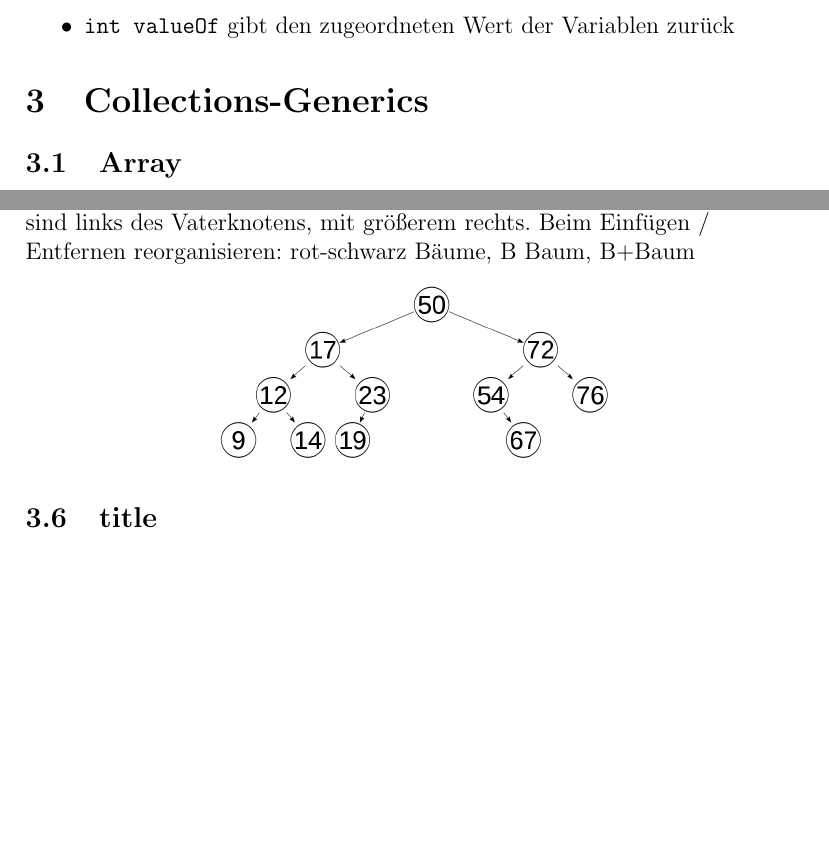
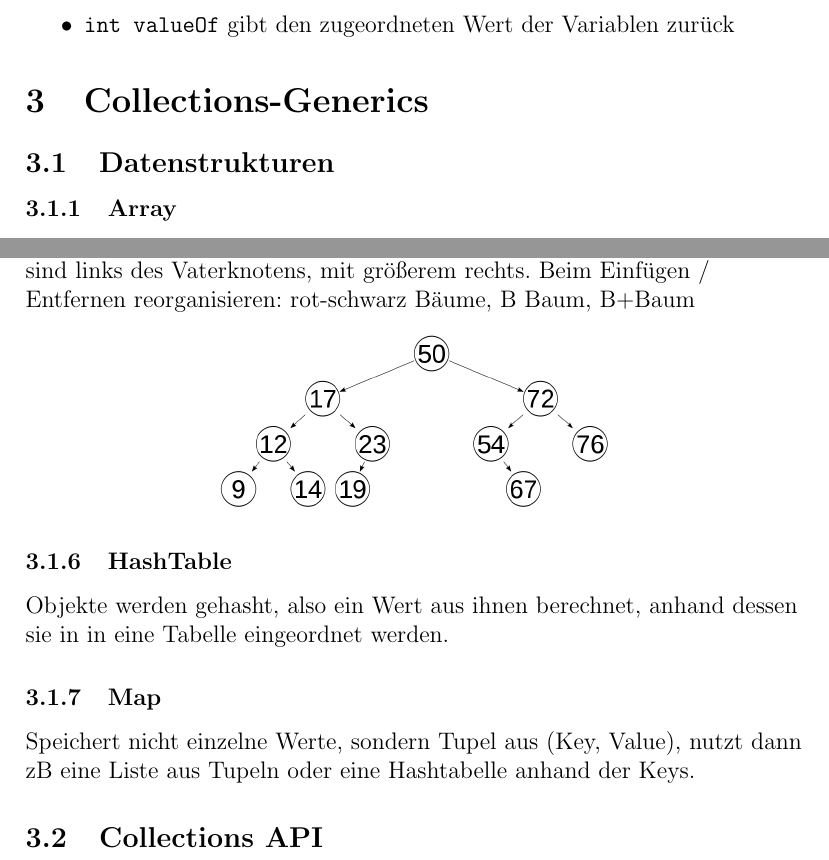
Before and after one commit to eneller/PvS2020UUlm, a LaTeX document (PvS.tex): two parts of pages 6 and 7 of 7, joined at a grey line, cut so that both start at the same text, the shorter picture padded with empty space. Compiled offline with pdfLaTeX.

Commit message:
completed Data structures subsection

```diff
--- a/PvS.tex
+++ b/PvS.tex
@@ -142,5 +142,6 @@ Programmierung von Systemen
 	\end{itemize}
 
 	\section{Collections-Generics}
-	\subsection{Array}
+	\subsection{Datenstrukturen}
+	\subsubsection{Array}
 	Statische Größe, wird mit Länge und Datentyp gespeichert, zB int[5]. Objekt x erhalten: array[x]. Länge: array.length
@@ -155,7 +156,14 @@ Programmierung von Systemen
 	\begin{center}
 		\includegraphics[width=0.5\linewidth]{images/sortedtree}
 	\end{center}
-	\subsection{title}
+	\subsubsection{HashTable}
+	Objekte werden gehasht, also ein Wert aus ihnen berechnet, anhand dessen sie in in eine Tabelle eingeordnet werden.
+	\subsubsection{Map}
+	Speichert nicht einzelne Werte, sondern Tupel aus (Key, Value), nutzt dann zB eine Liste aus Tupeln oder eine Hashtabelle anhand der Keys.
+
+	\subsection{Collections API}
+
+
 
 
 
```
Also changed, not shown: PvS.pdf, PvS.tex (8 more changed lines).
